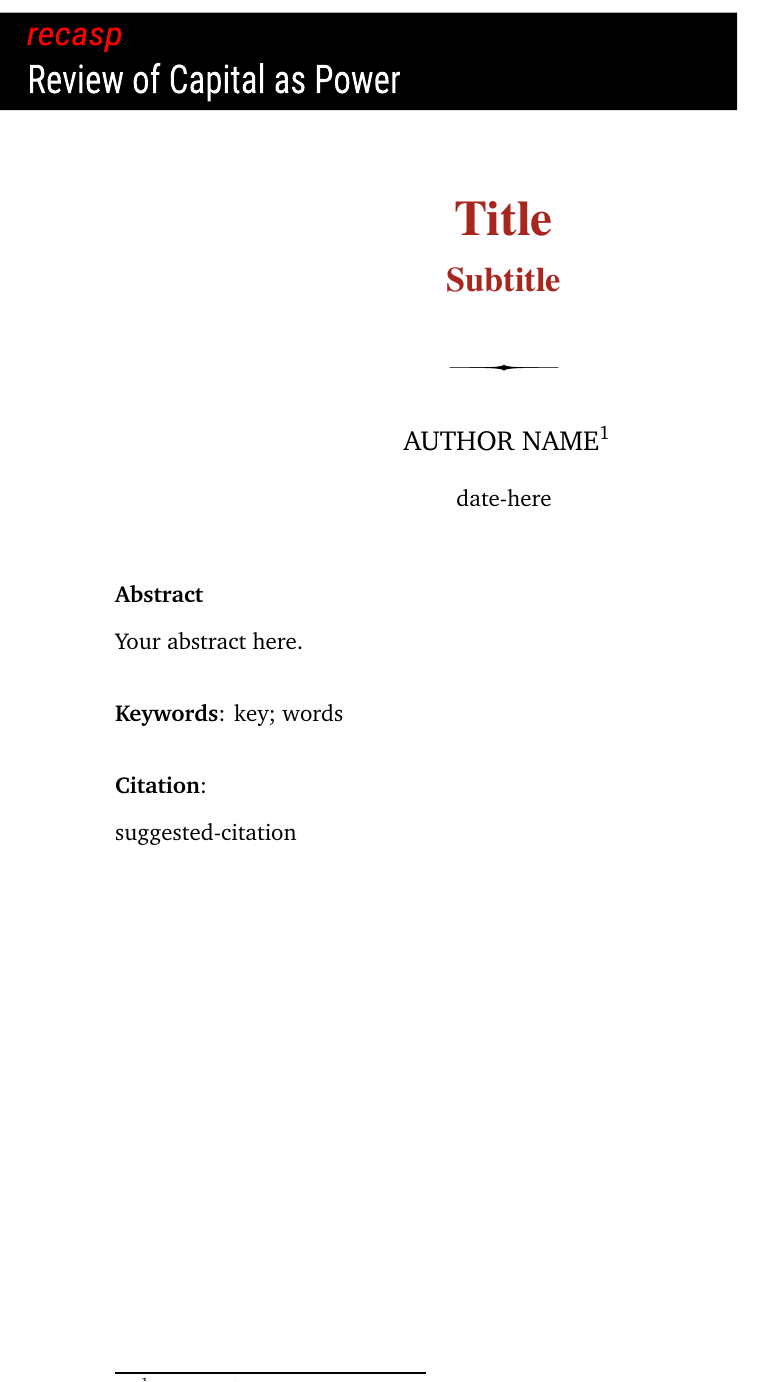
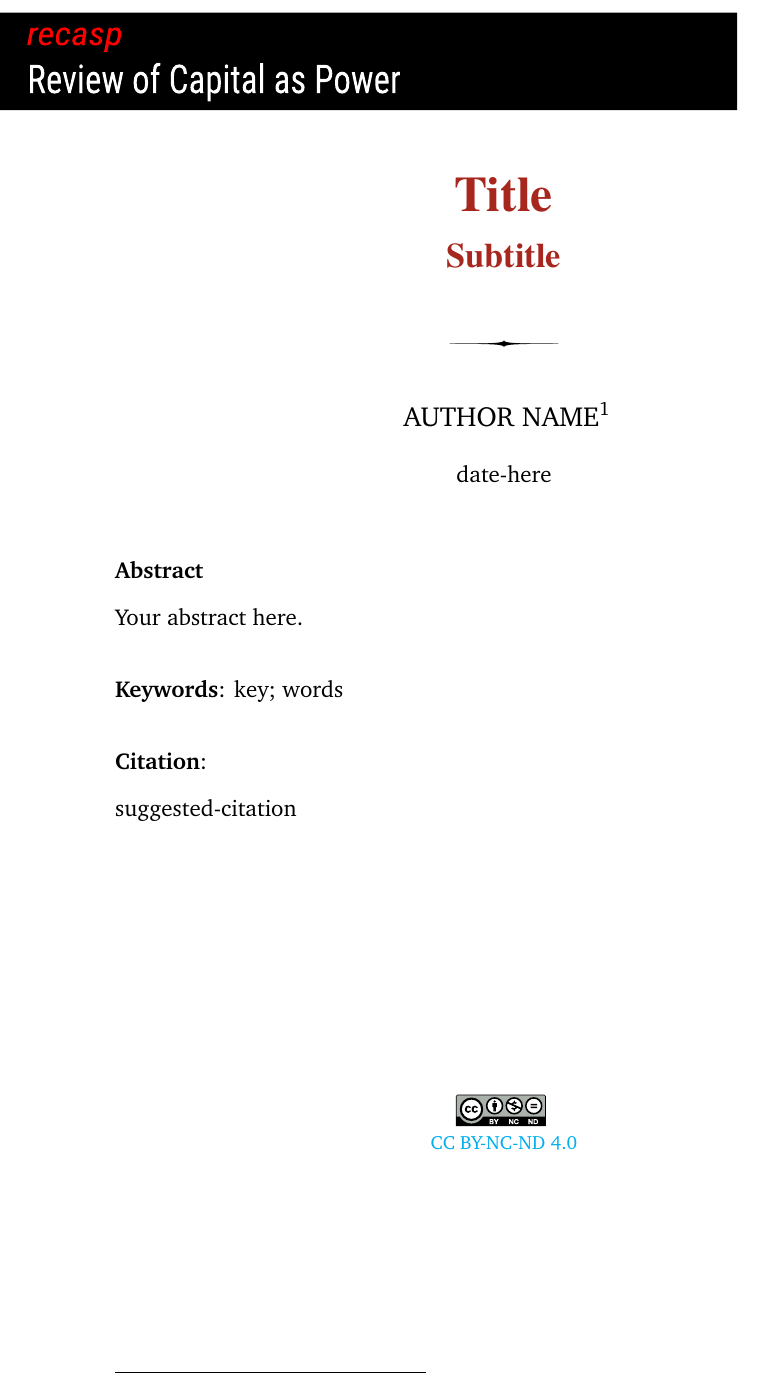
Before and after one commit to blairfix/recasp_template, a LaTeX document (RECASP_template.tex): part of page 1 of 6, cut so that both start at the same text. Compiled offline with pdfLaTeX.

Commit message:
added cc licence

```diff
--- a/RECASP_template.tex
+++ b/RECASP_template.tex
@@ -10,9 +10,9 @@
 \end{tikzpicture}
 
 \bigskip
-\bigskip
 
 % TITLE
+%------------------------------------------------------
 {\fontfamily{qtm}\selectfont
 \color{Mahogany}
 \centerline{\huge{\textbf{Title}}}
@@ -60,7 +63,26 @@ suggested-citation
 
 \bigskip
 \bigskip
+
+% licence
+%------------------------------------------------------
+\begin{centering}
+
+\vfill
+
+\includegraphics[scale=0.5]{by-nc-nd} \vspace{-0.8em}
+
+\footnotesize
+\href{commons-link}{CC BY-NC-ND 4.0}
+
+\vfill
+
+\end{centering}
+
+
 \newpage
+% begin content
+%------------------------------------------------------
 
 \section{Introduction}
 
```
Also changed, not shown: RECASP_template.pdf, by-nc-nd.pdf (added), RECASP_template.tex (3 more changed lines).
